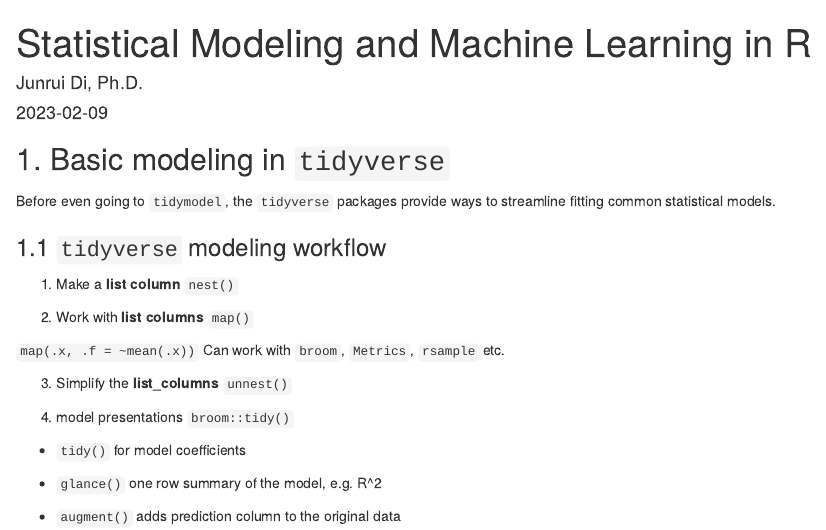
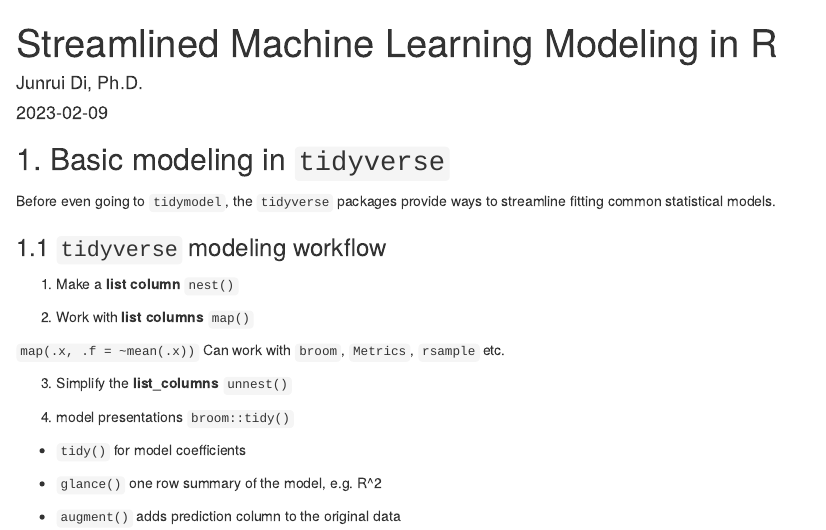
Before and after one commit to junruidi/RMachineLearning, an R Markdown document (R for Machine Learning.Rmd): the page in a window 1100 px wide, from its top. Rendered offline with R 4.5, knitr and Pandoc, with nearby package versions; drawn as R Markdown's standard HTML page in place of the format the file asks for; some code elsewhere in the file could not run offline.

Commit message:
done with section 1

```diff
--- a/R for Machine Learning.Rmd
+++ b/R for Machine Learning.Rmd
@@ -1,5 +1,5 @@
 ---
-title: "Statistical Modeling and Machine Learning in R"
+title: "Streamlined Machine Learning Modeling in R"
 # output:
 #   prettydoc::html_pretty:
 #     theme: cayman
```
Also changed, not shown: R-for-Machine-Learning.html, README.md, R for Machine Learning.Rmd (2 more changed lines).
